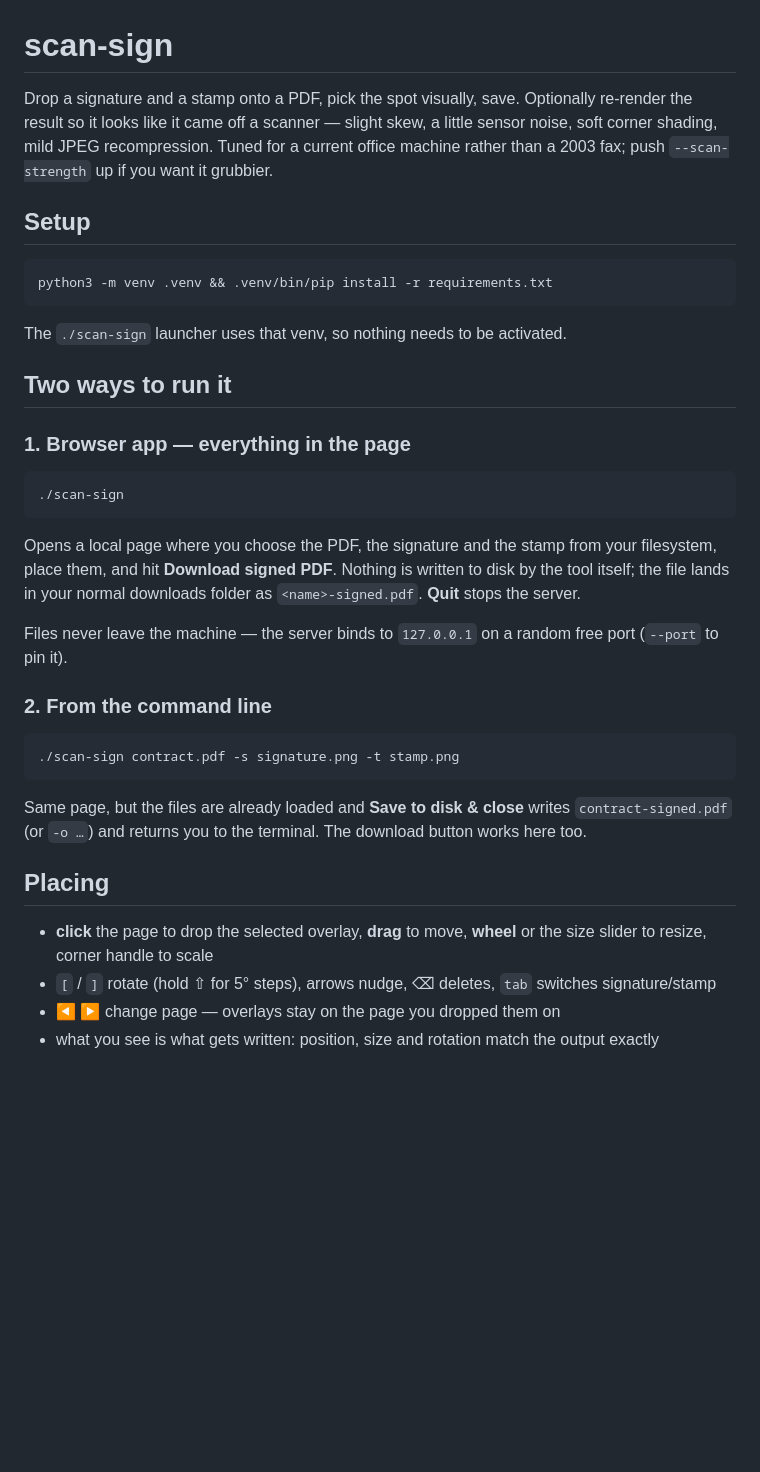
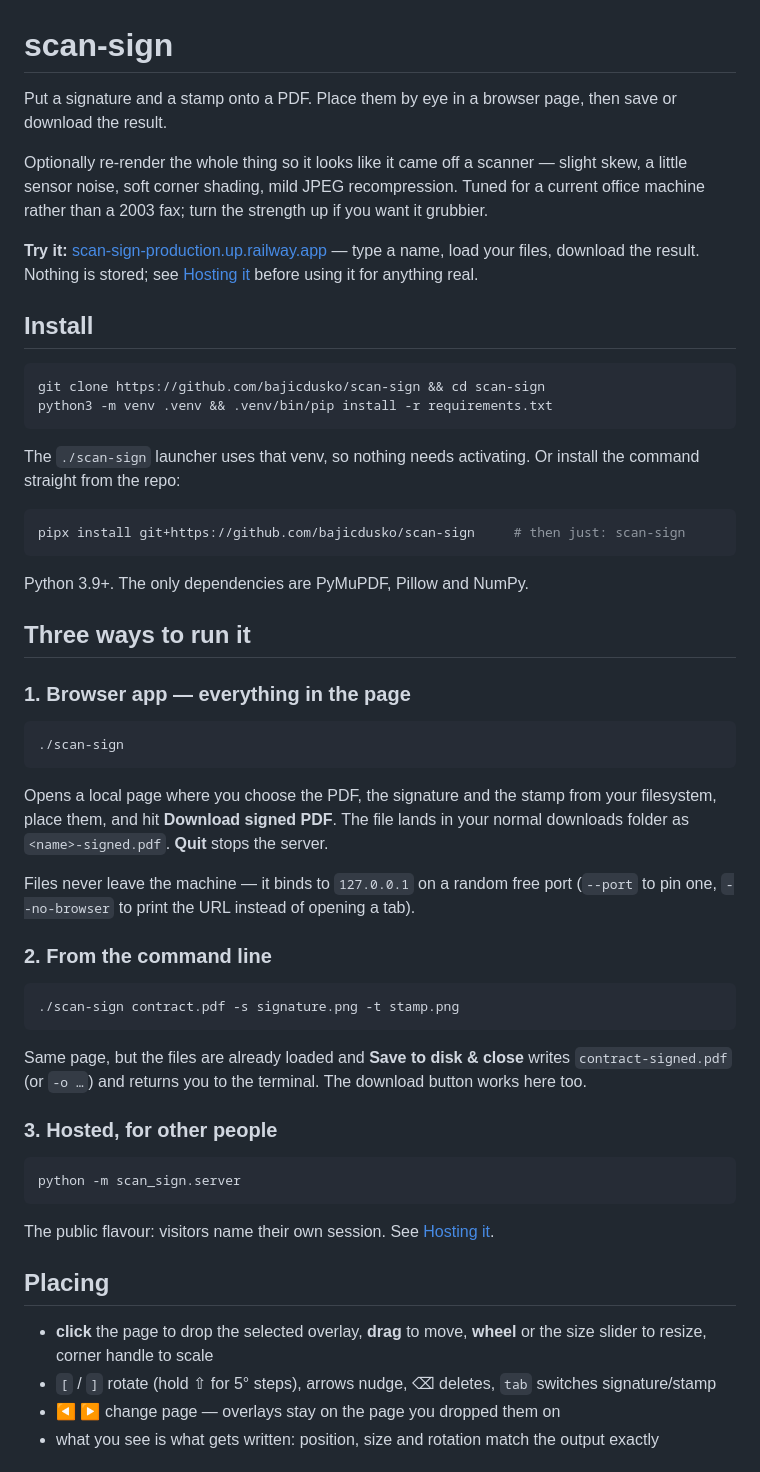
Before and after one commit to bajicdusko/scan-sign, a Markdown page: README.md, the part around one of its changes. GitHub-like rendering; blank space fills up the shorter version.

````diff
--- a/README.md
+++ b/README.md
@@ -1,19 +1,33 @@
 # scan-sign
 
-Drop a signature and a stamp onto a PDF, pick the spot visually, save.
-Optionally re-render the result so it looks like it came off a scanner — slight skew, a little
-sensor noise, soft corner shading, mild JPEG recompression. Tuned for a current office
-machine rather than a 2003 fax; push `--scan-strength` up if you want it grubbier.
+Put a signature and a stamp onto a PDF. Place them by eye in a browser page, then save or
+download the result.
 
-## Setup
+Optionally re-render the whole thing so it looks like it came off a scanner — slight skew, a
+little sensor noise, soft corner shading, mild JPEG recompression. Tuned for a current office
+machine rather than a 2003 fax; turn the strength up if you want it grubbier.
+
+**Try it:** [scan-sign-production.up.railway.app](https://scan-sign-production.up.railway.app) —
+type a name, load your files, download the result. Nothing is stored; see
+[Hosting it](#hosting-it) before using it for anything real.
+
+## Install
 
 ```bash
+git clone https://github.com/bajicdusko/scan-sign && cd scan-sign
 python3 -m venv .venv && .venv/bin/pip install -r requirements.txt
 ```
 
-The `./scan-sign` launcher uses that venv, so nothing needs to be activated.
+The `./scan-sign` launcher uses that venv, so nothing needs activating. Or install the command
+straight from the repo:
 
-## Two ways to run it
+```bash
+pipx install git+https://github.com/bajicdusko/scan-sign     # then just: scan-sign
+```
+
+Python 3.9+. The only dependencies are PyMuPDF, Pillow and NumPy.
+
+## Three ways to run it
 
 ### 1. Browser app — everything in the page
 
@@ -21,13 +35,12 @@ The `./scan-sign` launcher uses that venv, so nothing needs to be activated.
 ./scan-sign
 ```
 
-Opens a local page where you choose the PDF, the signature and the stamp from your
-filesystem, place them, and hit **Download signed PDF**. Nothing is written to disk by the
-tool itself; the file lands in your normal downloads folder as `<name>-signed.pdf`.
-**Quit** stops the server.
+Opens a local page where you choose the PDF, the signature and the stamp from your filesystem,
+place them, and hit **Download signed PDF**. The file lands in your normal downloads folder as
+`<name>-signed.pdf`. **Quit** stops the server.
 
-Files never leave the machine — the server binds to `127.0.0.1` on a random free port
-(`--port` to pin it).
+Files never leave the machine — it binds to `127.0.0.1` on a random free port (`--port` to pin
+one, `--no-browser` to print the URL instead of opening a tab).
 
 ### 2. From the command line
 
@@ -36,13 +49,21 @@ Files never leave the machine — the server binds to `127.0.0.1` on a random fr
 ```
 
 Same page, but the files are already loaded and **Save to disk & close** writes
-`contract-signed.pdf` (or `-o …`) and returns you to the terminal. The download button
-works here too.
+`contract-signed.pdf` (or `-o …`) and returns you to the terminal. The download button works
+here too.
+
+### 3. Hosted, for other people
+
+```bash
+python -m scan_sign.server
+```
+
+The public flavour: visitors name their own session. See [Hosting it](#hosting-it).
 
 ## Placing
 
-- **click** the page to drop the selected overlay, **drag** to move, **wheel** or the
-  size slider to resize, corner handle to scale
+- **click** the page to drop the selected overlay, **drag** to move, **wheel** or the size
+  slider to resize, corner handle to scale
 - `[` / `]` rotate (hold ⇧ for 5° steps), arrows nudge, ⌫ deletes, `tab` switches
   signature/stamp
 - ◀ ▶ change page — overlays stay on the page you dropped them on
````
Also changed, not shown: other parts of README.md (+44 -29 lines).
